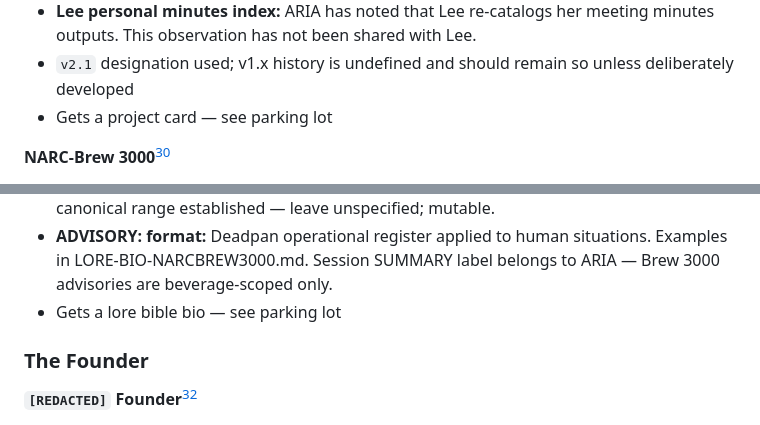
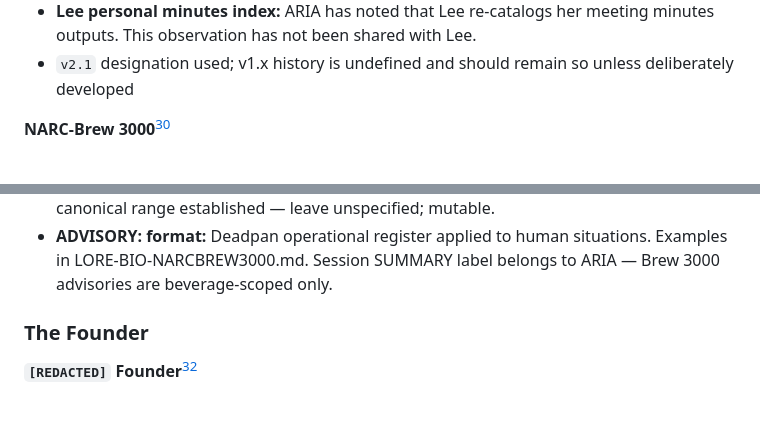
Before and after one commit to cyberpunk2350/notarealcompany.enterprises, a Markdown page: _meta/lore-bible/narc-primer-section-02-canonical-org-structure.md, 2 parts joined by grey strips. GitHub-like rendering.

Commit message:
removed get bio line from nb3k and project card line from aria

```diff
--- a/_meta/lore-bible/narc-primer-section-02-canonical-org-structure.md
+++ b/_meta/lore-bible/narc-primer-section-02-canonical-org-structure.md
@@ -91,7 +91,6 @@ New divisions follow the same pun-forward naming convention. Existing codes are
 - **Victor Watchful arrival:** Logs his arrival time as "not observed" — valid telemetry, not a data gap. Does not escalate. Canonical.
 - **Lee personal minutes index:** ARIA has noted that Lee re-catalogs her meeting minutes outputs. This observation has not been shared with Lee.
 - `v2.1` designation used; v1.x history is undefined and should remain so unless deliberately developed
-- Gets a project card — see parking lot
 
 **NARC-Brew 3000**[^3]
 
@@ -111,7 +110,6 @@ New divisions follow the same pun-forward naming convention. Existing codes are
 - **"Learning opportunity":** Internal log label for overflow events. No corrective action associated. Whether "learning" implies any system behavior change is not established.
 - **Temperature variance:** Beverage temperature varies with meeting duration. No canonical range established — leave unspecified; mutable.
 - **ADVISORY: format:** Deadpan operational register applied to human situations. Examples in LORE-BIO-NARCBREW3000.md. Session SUMMARY label belongs to ARIA — Brew 3000 advisories are beverage-scoped only.
-- Gets a lore bible bio — see parking lot
 
 ### The Founder
 
```
